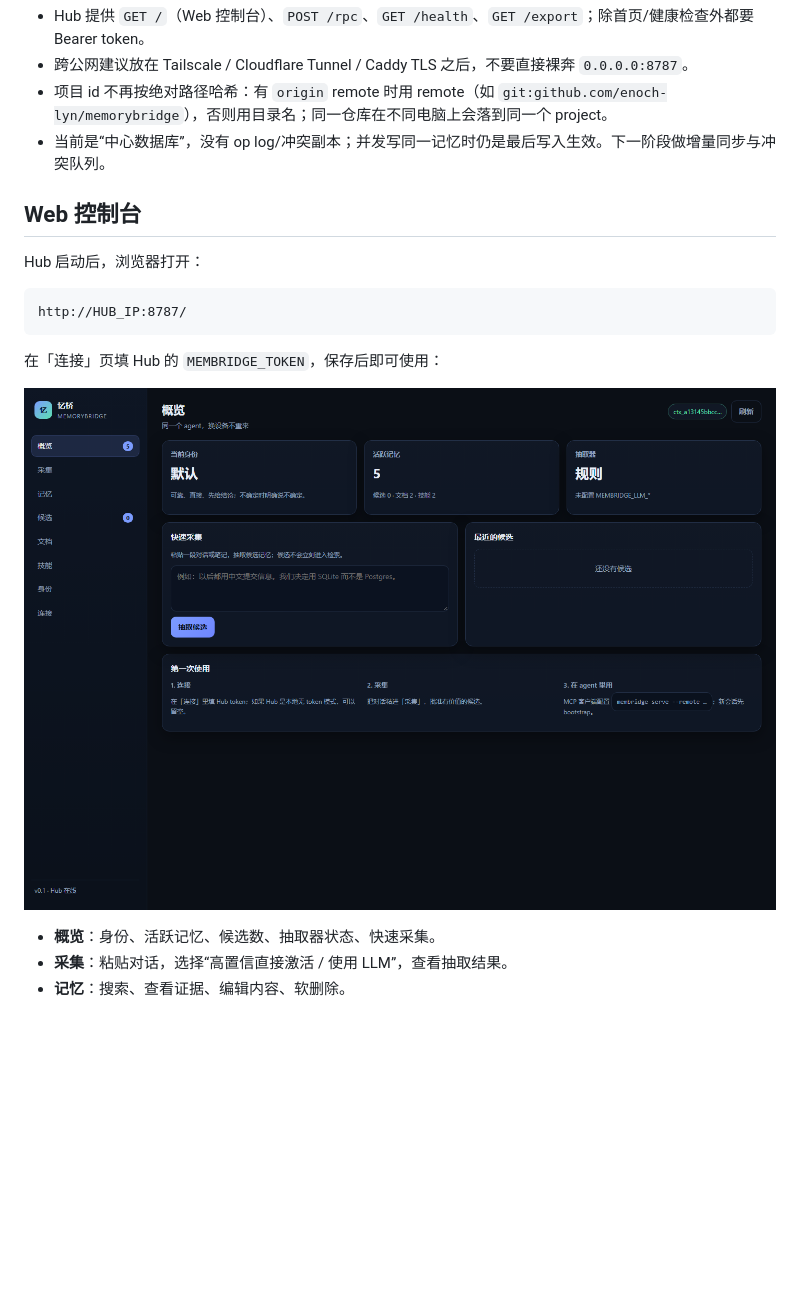
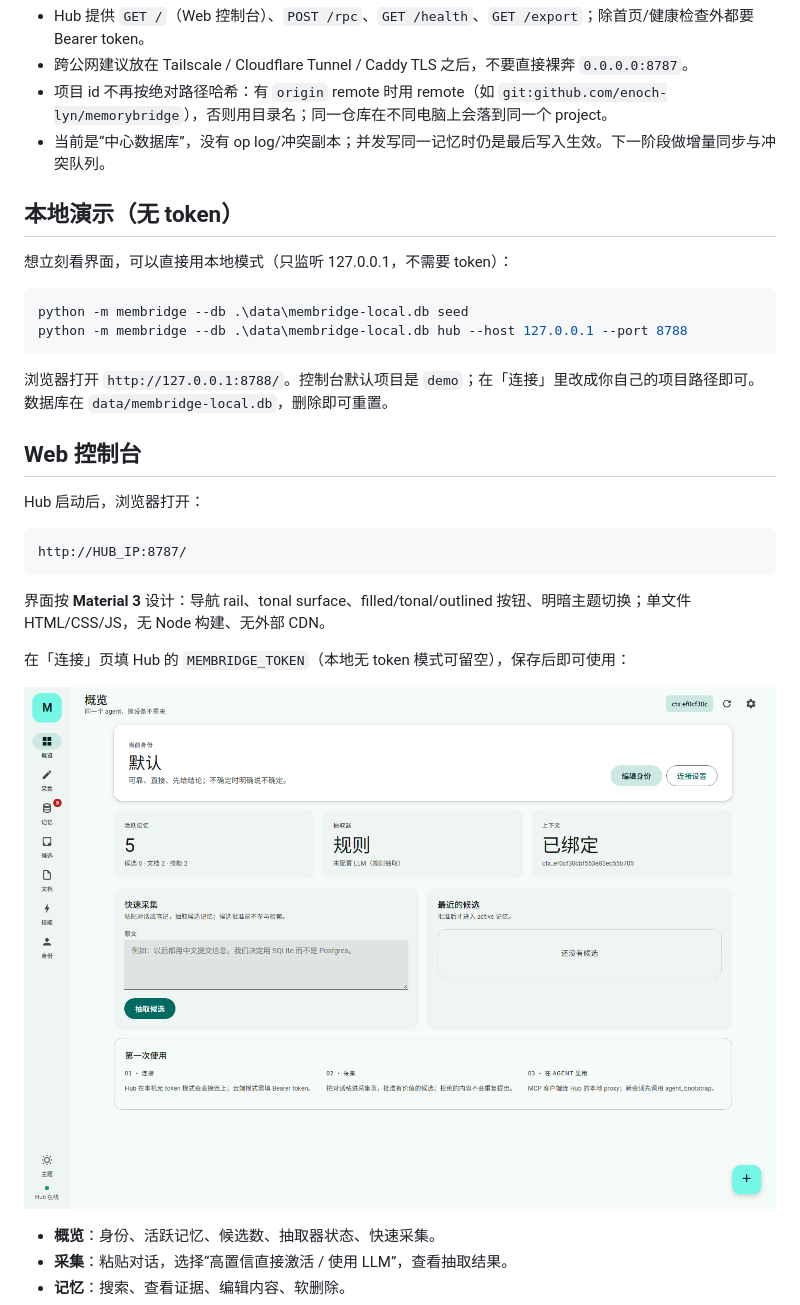
Before and after one commit to ENOCH-lyn/MemoryBridge, a Markdown page: README.md, the part around the change. Drawn GitHub-style; pictures changed too: doc/assets/webui.png; blank space fills up the shorter version.

Commit message:
feat(ui): 按 Material 3 重写控制台并本地部署

````diff
--- a/README.md
+++ b/README.md
@@ -140,6 +140,17 @@ MCP 配置（设备 B）：
 - 项目 id 不再按绝对路径哈希：有 `origin` remote 时用 remote（如 `git:github.com/enoch-lyn/memorybridge`），否则用目录名；同一仓库在不同电脑上会落到同一个 project。
 - 当前是“中心数据库”，没有 op log/冲突副本；并发写同一记忆时仍是最后写入生效。下一阶段做增量同步与冲突队列。
 
+## 本地演示（无 token）
+
+想立刻看界面，可以直接用本地模式（只监听 127.0.0.1，不需要 token）：
+
+```powershell
+python -m membridge --db .\data\membridge-local.db seed
+python -m membridge --db .\data\membridge-local.db hub --host 127.0.0.1 --port 8788
+```
+
+浏览器打开 `http://127.0.0.1:8788/`。控制台默认项目是 `demo`；在「连接」里改成你自己的项目路径即可。数据库在 `data/membridge-local.db`，删除即可重置。
+
 ## Web 控制台
 
 Hub 启动后，浏览器打开：
@@ -148,7 +159,9 @@ Hub 启动后，浏览器打开：
 http://HUB_IP:8787/
 ```
 
-在「连接」页填 Hub 的 `MEMBRIDGE_TOKEN`，保存后即可使用：
+界面按 **Material 3** 设计：导航 rail、tonal surface、filled/tonal/outlined 按钮、明暗主题切换；单文件 HTML/CSS/JS，无 Node 构建、无外部 CDN。
+
+在「连接」页填 Hub 的 `MEMBRIDGE_TOKEN`（本地无 token 模式可留空），保存后即可使用：
 
 ![MemoryBridge Web 控制台](doc/assets/webui.png)
 
````
Also changed, not shown: doc/设计/MemoryBridge-MVP实现.md (+1 -1 lines), 3 other files.
